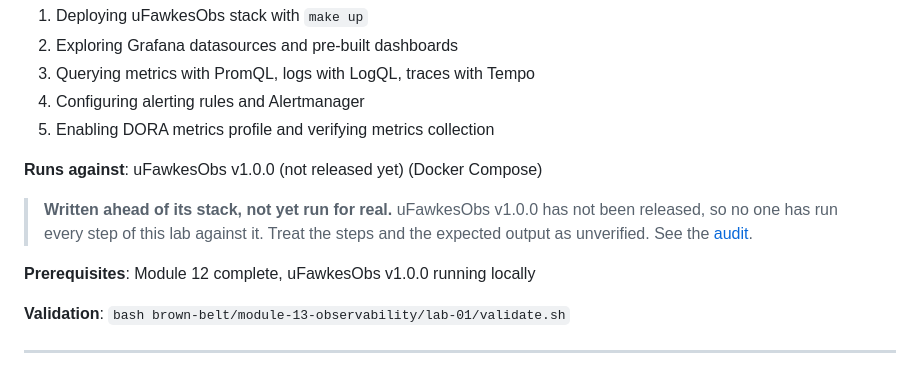
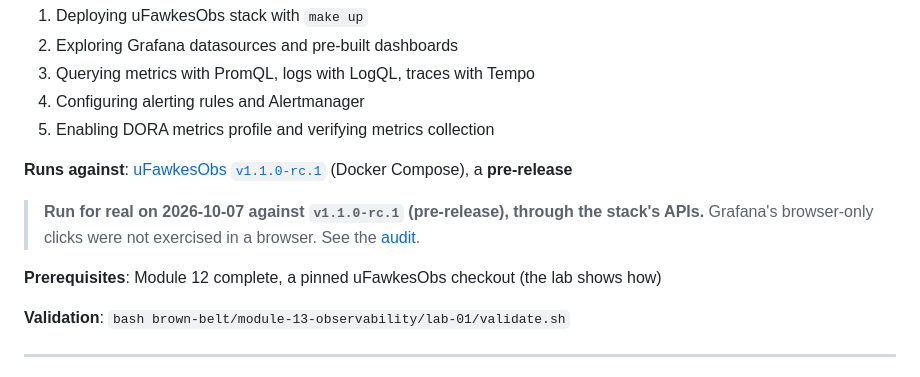
Before and after one commit to paruff/uFawkesDojo, a Markdown page: brown-belt/module-13-observability/README.md, the part around the change. Drawn GitHub-style.

Commit message:
fix(lab): run Brown Belt Module 13 lab-01 on uFawkesObs v1.1.0-rc.1 and correct it (#86)
Run for real against v1.1.0-rc.1 (the newest rc) through the stack's APIs.
Steps that did not match the stack:

- Step 2.3: Node Exporter Full, Prometheus Stats and a Kubernetes folder do
  not exist; the folders are Application, Platform, Services
- Step 3: http_requests_total and the p95 latency query return no series
  (the demo app exports traces and logs, not request metrics)
- Step 4: the Loki label is compose_service, not container_name
- Step 6.2: Prometheus reads only the files listed in rule_files, so the
  lab's rules never loaded; register the file, and edit prometheus.yaml in
  place (a replaced file breaks the single-file mount and reloads return 500)
- Step 7: make down does not stop the stack; there is no dora-compute or
  pushgateway; the old event JSON is rejected with 422; use the schema-1.0
  event and read the metric from dora-api
- Step 8: validate.sh runs 11 checks, not 8, and passes on a stack that was
  only started, so say what it does not check
- the lab never said how to get the stack; add a pinned clone

Browser-only Grafana steps were not exercised in a browser.

Part of #42.

Co-authored-by: Claude Sonnet 5.5 <noreply@anthropic.com>

```diff
--- a/brown-belt/module-13-observability/README.md
+++ b/brown-belt/module-13-observability/README.md
@@ -79,11 +79,11 @@ This lab walks you through:
 4. Configuring alerting rules and Alertmanager
 5. Enabling DORA metrics profile and verifying metrics collection
 
-**Runs against**: uFawkesObs v1.0.0 (not released yet) (Docker Compose)
+**Runs against**: [uFawkesObs `v1.1.0-rc.1`](https://github.com/paruff/uFawkesObs/releases/tag/v1.1.0-rc.1) (Docker Compose), a **pre-release**
 
-> **Written ahead of its stack, not yet run for real.** uFawkesObs v1.0.0 has not been released, so no one has run every step of this lab against it. Treat the steps and the expected output as unverified. See the [audit](../../docs/ai-sdlc/compose-curriculum/audit-2026-10-06.md).
+> **Run for real on 2026-10-07 against `v1.1.0-rc.1` (pre-release), through the stack's APIs.** Grafana's browser-only clicks were not exercised in a browser. See the [audit](../../docs/ai-sdlc/compose-curriculum/audit-2026-10-06.md).
 
-**Prerequisites**: Module 12 complete, uFawkesObs v1.0.0 running locally
+**Prerequisites**: Module 12 complete, a pinned uFawkesObs checkout (the lab shows how)
 
 **Validation**: `bash brown-belt/module-13-observability/lab-01/validate.sh`
 
```
Also changed, not shown: 1 other file.
